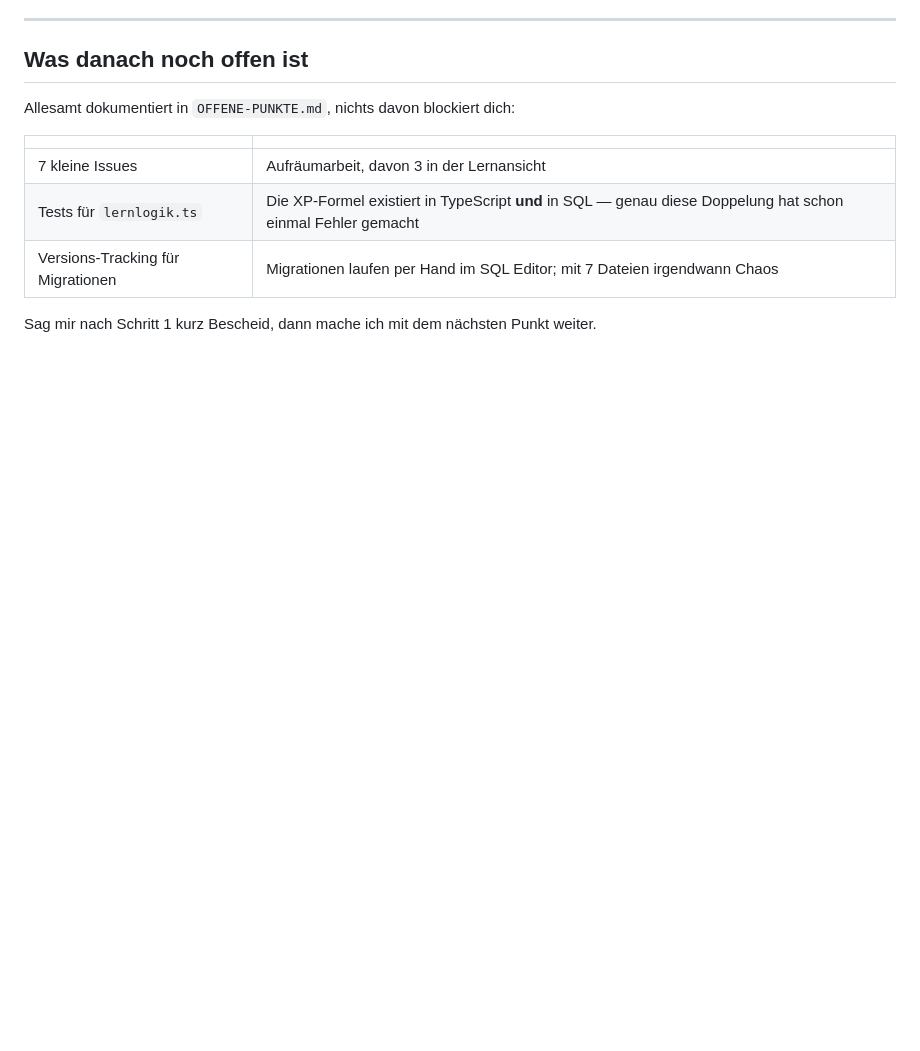
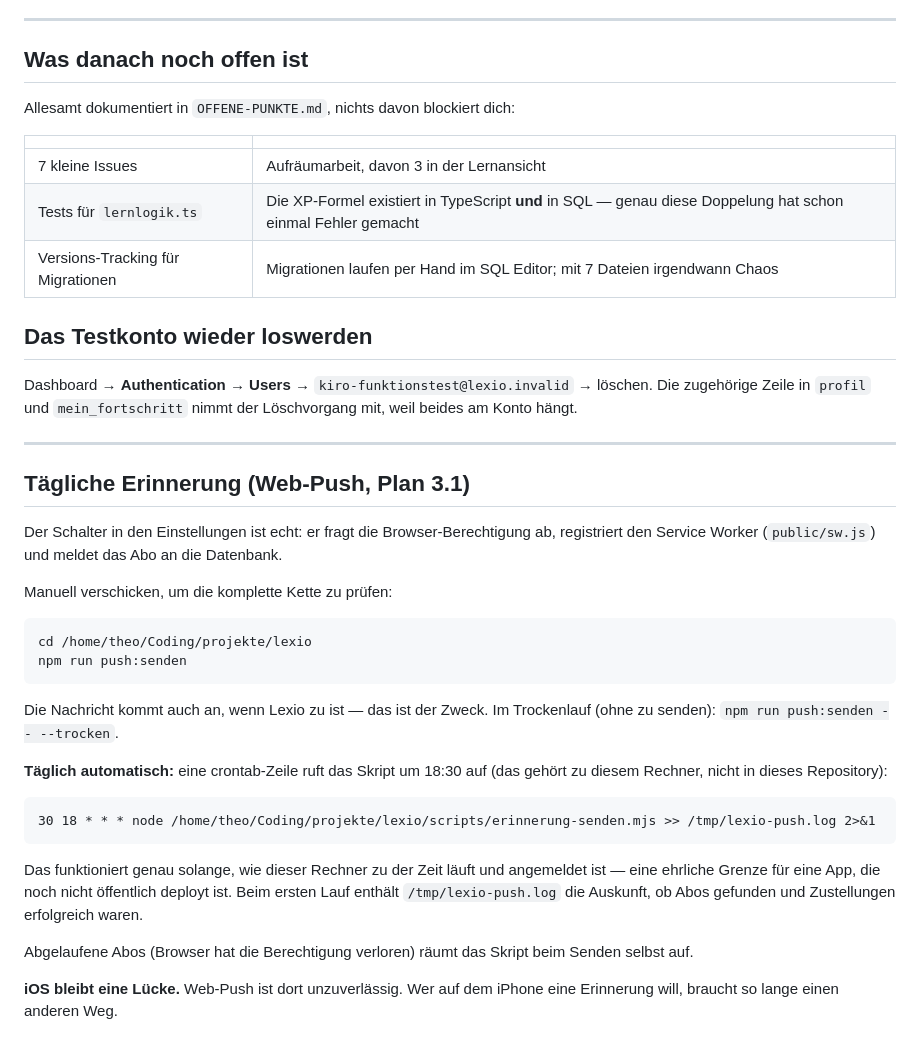
Before and after one commit to croissant1qp1-hue/lexio, a Markdown page: WAS-NUN.md, the part around one of its changes. Drawn GitHub-style; blank space fills up the shorter version.

Commit message:
Doku: Web-Push (3.1) erledigt, lokaler Versand per crontab dokumentiert

````diff
--- a/WAS-NUN.md
+++ b/WAS-NUN.md
@@ -98,5 +99,44 @@ Allesamt dokumentiert in `OFFENE-PUNKTE.md`, nichts davon blockiert dich:
 | Tests für `lernlogik.ts` | Die XP-Formel existiert in TypeScript **und** in SQL — genau diese Doppelung hat schon einmal Fehler gemacht |
 | Versions-Tracking für Migrationen | Migrationen laufen per Hand im SQL Editor; mit 7 Dateien irgendwann Chaos |
 
-Sag mir nach Schritt 1 kurz Bescheid, dann mache ich mit dem nächsten
-Punkt weiter.
+## Das Testkonto wieder loswerden
+
+Dashboard → **Authentication → Users** → `kiro-funktionstest@lexio.invalid`
+→ löschen. Die zugehörige Zeile in `profil` und `mein_fortschritt` nimmt der
+Löschvorgang mit, weil beides am Konto hängt.
+
+---
+
+## Tägliche Erinnerung (Web-Push, Plan 3.1)
+
+Der Schalter in den Einstellungen ist echt: er fragt die
+Browser-Berechtigung ab, registriert den Service Worker (`public/sw.js`)
+und meldet das Abo an die Datenbank.
+
+Manuell verschicken, um die komplette Kette zu prüfen:
+
+```bash
+cd /home/theo/Coding/projekte/lexio
+npm run push:senden
+```
+
+Die Nachricht kommt auch an, wenn Lexio zu ist — das ist der Zweck. Im
+Trockenlauf (ohne zu senden): `npm run push:senden -- --trocken`.
+
+**Täglich automatisch:** eine crontab-Zeile ruft das Skript um 18:30 auf
+(das gehört zu diesem Rechner, nicht in dieses Repository):
+
+```
+30 18 * * * node /home/theo/Coding/projekte/lexio/scripts/erinnerung-senden.mjs >> /tmp/lexio-push.log 2>&1
+```
+
+Das funktioniert genau solange, wie dieser Rechner zu der Zeit läuft und
+angemeldet ist — eine ehrliche Grenze für eine App, die noch nicht
+öffentlich deployt ist. Beim ersten Lauf enthält `/tmp/lexio-push.log` die
+Auskunft, ob Abos gefunden und Zustellungen erfolgreich waren.
+
+Abgelaufene Abos (Browser hat die Berechtigung verloren) räumt das Skript
+beim Senden selbst auf.
+
+**iOS bleibt eine Lücke.** Web-Push ist dort unzuverlässig. Wer auf dem
+iPhone eine Erinnerung will, braucht so lange einen anderen Weg.
````
Also changed, not shown: other parts of WAS-NUN.md (+51 -50 lines), LEXIO-PLAN.md (+12 -2 lines).
